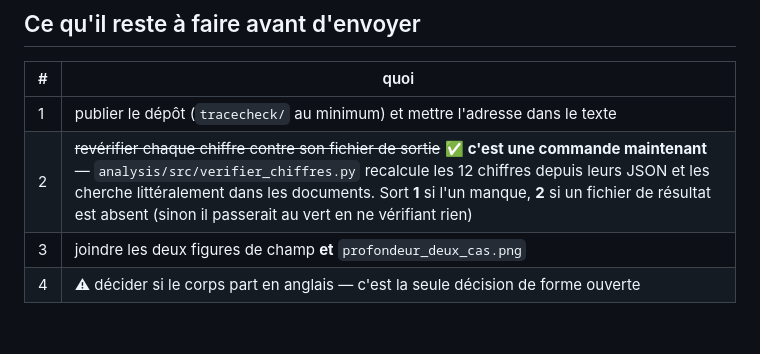
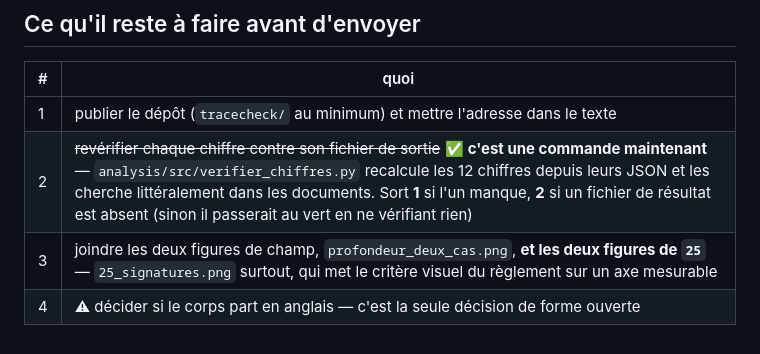
Before and after one commit to MasterLaplace/LplVesuvius, a Markdown page: docs/21_texte_de_soumission.md, the part around one of its changes. GitHub-like rendering.

```diff
--- a/docs/21_texte_de_soumission.md
+++ b/docs/21_texte_de_soumission.md
@@ -179,5 +266,5 @@ encore.
 |---|---|
 | 1 | publier le dépôt (`tracecheck/` au minimum) et mettre l'adresse dans le texte |
 | 2 | ~~revérifier chaque chiffre contre son fichier de sortie~~ ✅ **c'est une commande maintenant** — `analysis/src/verifier_chiffres.py` recalcule les 12 chiffres depuis leurs JSON et les cherche littéralement dans les documents. Sort **1** si l'un manque, **2** si un fichier de résultat est absent (sinon il passerait au vert en ne vérifiant rien) |
-| 3 | joindre les deux figures de champ **et** `profondeur_deux_cas.png` |
+| 3 | joindre les deux figures de champ, `profondeur_deux_cas.png`, **et les deux figures de `25`** — `25_signatures.png` surtout, qui met le critère visuel du règlement sur un axe mesurable |
 | 4 | ⚠ décider si le corps part en anglais — c'est la seule décision de forme ouverte |
```
Also changed, not shown: other parts of docs/21_texte_de_soumission.md (+87 -0 lines).
